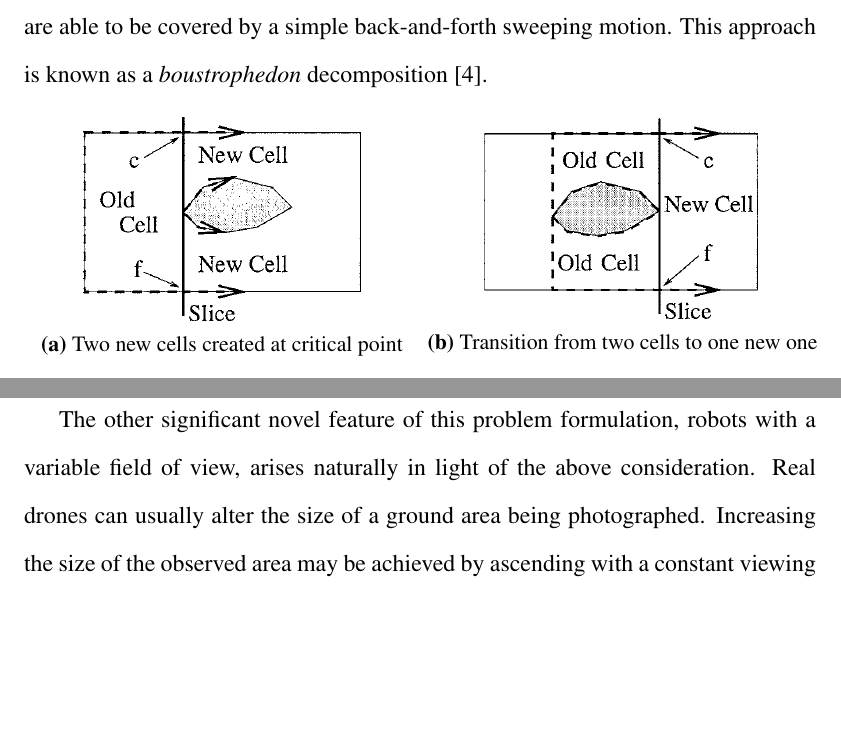
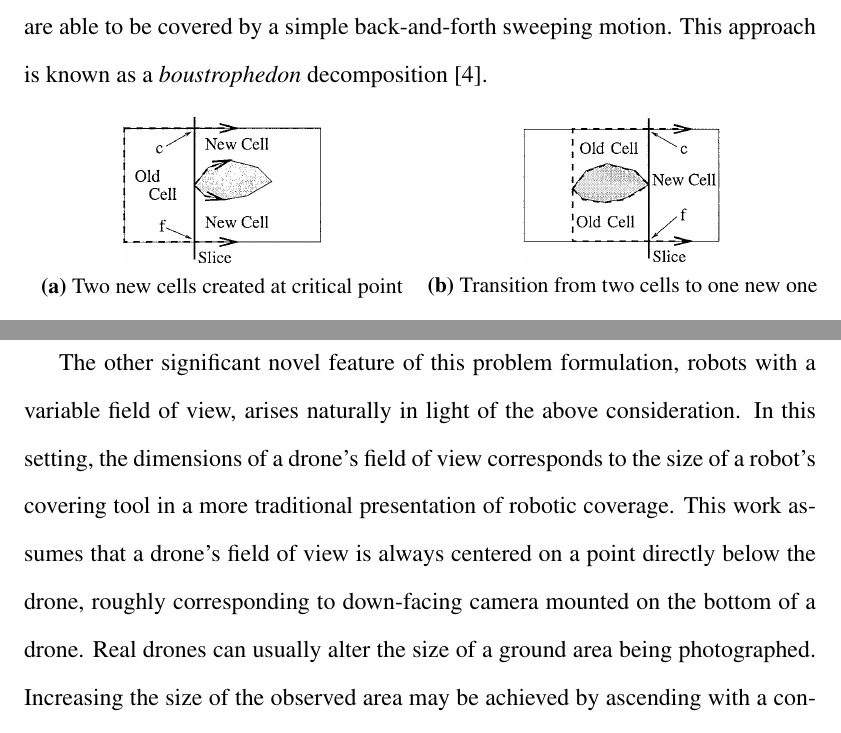
Before and after one commit to Daedalus359/thesis, a LaTeX document (Online_Planning_for_Robotic_Coverage.tex, which reads Introduction.tex, Settings.tex, Simulation_Development.tex): two parts of pages 9 and 19 of 40, joined at a grey line, cut so that both start at the same text, the shorter picture padded with empty space. The pictures show the PDF file Online_Planning_for_Robotic_Coverage.pdf that the author committed with the source.

Commit message:
yet more problem statement edits

```diff
--- a/Introduction.tex
+++ b/Introduction.tex
@@ -20,12 +20,12 @@ In addition to approximate cellular decomposition, there are also techniques tha
 %\centering
 \begin{subfigure}{.5\textwidth}
   \centering
-  \includegraphics[width=.7\linewidth]{boustrophedonSplit}
+  \includegraphics[width=.5\linewidth]{boustrophedonSplit}
   \caption{Two new cells created at critical point}
 \end{subfigure}
 \begin{subfigure}{.5\textwidth}
   \centering
-  \includegraphics[width=.7\linewidth]{boustrophedonCombine}
+  \includegraphics[width=.5\linewidth]{boustrophedonCombine}
   \caption{Transition from two cells to one new one}
 \end{subfigure}
 \caption[Boustrophedon Decomposition]{Boustrophedon cell creation at critical points}
@@ -115,5 +115,5 @@ These two changes are closely related to one another. Specifically, the varying
 
-The other significant novel feature of this problem formulation, robots with a variable field of view, arises naturally in light of the above consideration. Real drones can usually alter the size of a ground area being photographed. Increasing the size of the observed area may be achieved by ascending with a constant viewing angle or by using an optical camera zoom feature to increase the viewing angle. Likewise, decreasing the field of view may be achieved by descending, zooming in, or by some combination of these. Increasing the field of view has the obvious benefit of allowing a robot to cover more of its environment at once. Decreasing the field of view increases the detail with which a drone observes the area directly below it, and this allows high detail viewing of those areas for which a highly detailed view has been deemed useful. While the distribution of environment sections that require low vs high scrutiny is unknown a priori, it is assumed that the boundaries of the coverage area and of the obstacles that border it are known in advance.
+The other significant novel feature of this problem formulation, robots with a variable field of view, arises naturally in light of the above consideration. In this setting, the dimensions of a drone's field of view corresponds to the size of a robot's covering tool in a more traditional presentation of robotic coverage. This work assumes that a drone's field of view is always centered on a point directly below the drone, roughly corresponding to down-facing camera mounted on the bottom of a drone. Real drones can usually alter the size of a ground area being photographed. Increasing the size of the observed area may be achieved by ascending with a constant viewing angle or by using an optical camera zoom feature to increase the viewing angle. Likewise, decreasing the field of view may be achieved by descending, zooming in, or by some combination of these. Increasing the field of view has the obvious benefit of allowing a robot to cover more of its environment at once. Decreasing the field of view increases the detail with which a drone observes the area directly below it, and this allows high detail viewing of those areas for which a highly detailed view has been deemed useful. While the distribution of environment sections that require low vs high scrutiny is unknown a priori, it is assumed that the boundaries of the coverage area and of the obstacles that border it are known in advance.
 
 %go into specifics about the FOV sizes and levels of scrutiny I use here!!!
 
--- a/Settings.tex
+++ b/Settings.tex
@@ -30,3 +30,13 @@
 %\hyphenpenalty=1000
 
 \setcounter{secnumdepth}{3}
+
+%clickable references
+\usepackage{hyperref}
+\hypersetup{
+    colorlinks,
+    citecolor=black,
+    filecolor=black,
+    linkcolor=black,
+    urlcolor=black
+}
--- a/Simulation_Development.tex
+++ b/Simulation_Development.tex
@@ -82,3 +82,8 @@ data Scenario p =
 \end{minted}
 
 The function that steps simulations forward in time takes any \verb|(Policy p => Scenario p)| and applies nextMove to that Scenario's Policy and a WorldView generated from the current WorldState. It then
+
+\section{Visualization Tools}
+
+%include a video of the simulation using the media9 tool? This may not have widespread support in pdf viewers though
+%https://www.ctan.org/tex-archive/macros/latex/contrib/media9
```
Also changed, not shown: Online_Planning_for_Robotic_Coverage.pdf, Introduction.tex (4 more changed lines), 5 other files.
